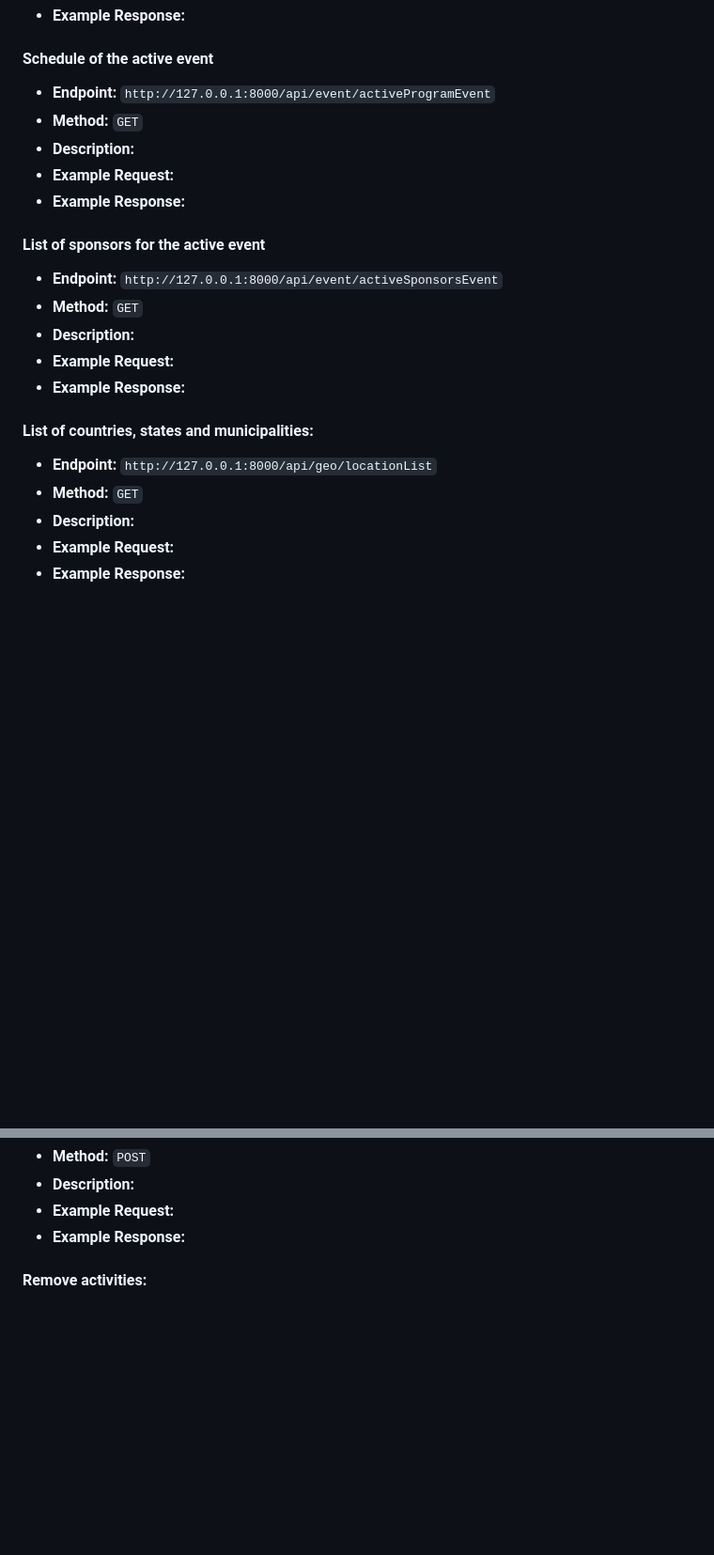
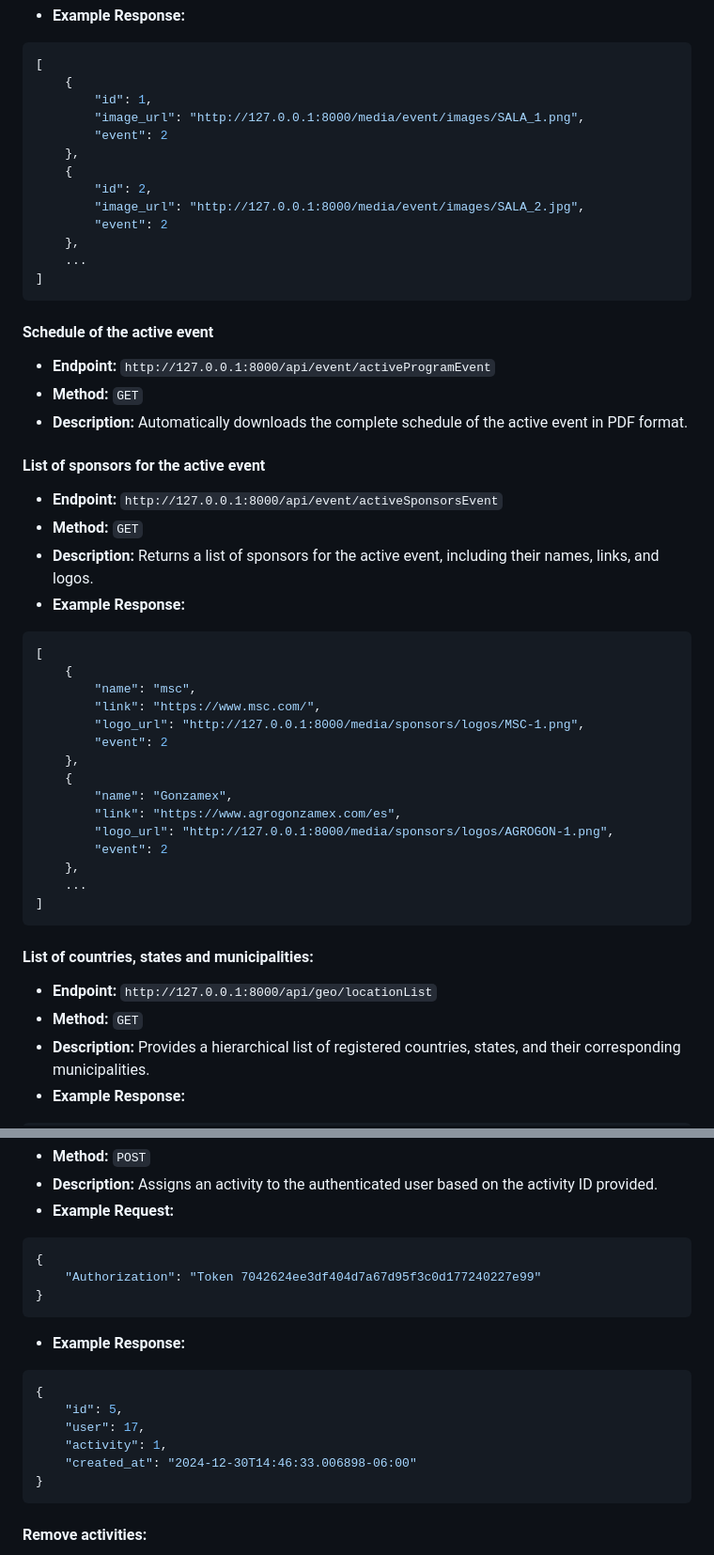
Before and after one commit to fancyydev/event-app, a Markdown page: README.md, 2 parts joined by grey strips. Shown: that part at 94% size. Drawn GitHub-style; blank space fills up the shorter version.

````diff
--- a/README.md
+++ b/README.md
@@ -99,22 +123,50 @@ As I use powershell I need to use & to be able to send parameters to the script,
 - **Example Response:**
+```json
+[
+    {
+        "id": 1,
+        "image_url": "http://127.0.0.1:8000/media/event/images/SALA_1.png",
+        "event": 2
+    },
+    {
+        "id": 2,
+        "image_url": "http://127.0.0.1:8000/media/event/images/SALA_2.jpg",
+        "event": 2
+    },
+    ...
+]
+```
 
 #### **Schedule of the active event**
 - **Endpoint:** `http://127.0.0.1:8000/api/event/activeProgramEvent`
 - **Method:** `GET`
-- **Description:**
-- **Example Request:**
-- **Example Response:**
+- **Description:** Automatically downloads the complete schedule of the active event in PDF format.
 
 #### **List of sponsors for the active event**
 - **Endpoint:** `http://127.0.0.1:8000/api/event/activeSponsorsEvent`
 - **Method:** `GET`
-- **Description:**
-- **Example Request:**
+- **Description:** Returns a list of sponsors for the active event, including their names, links, and logos.
 - **Example Response:**
+```json
+[
+    {
+        "name": "msc",
+        "link": "https://www.msc.com/",
+        "logo_url": "http://127.0.0.1:8000/media/sponsors/logos/MSC-1.png",
+        "event": 2
+    },
+    {
+        "name": "Gonzamex",
+        "link": "https://www.agrogonzamex.com/es",
+        "logo_url": "http://127.0.0.1:8000/media/sponsors/logos/AGROGON-1.png",
+        "event": 2
+    },
+    ...
+]
+```
 
 #### **List of countries, states and municipalities:**
 - **Endpoint:** `http://127.0.0.1:8000/api/geo/locationList`
 - **Method:** `GET`
-- **Description:**
-- **Example Request:**
+- **Description:** Provides a hierarchical list of registered countries, states, and their corresponding municipalities.
 - **Example Response:**
@@ -201,6 +311,19 @@ As I use powershell I need to use & to be able to send parameters to the script,
 - **Method:** `POST`
-- **Description:**
+- **Description:** Assigns an activity to the authenticated user based on the activity ID provided.
 - **Example Request:**
+```json
+{
+	"Authorization": "Token 7042624ee3df404d7a67d95f3c0d177240227e99"
+}
+```
 - **Example Response:**
+```json
+{
+    "id": 5,
+    "user": 17,
+    "activity": 1,
+    "created_at": "2024-12-30T14:46:33.006898-06:00"
+}
+```
 
 #### **Remove activities:**
````
Also changed, not shown: other parts of README.md (+128 -36 lines).
